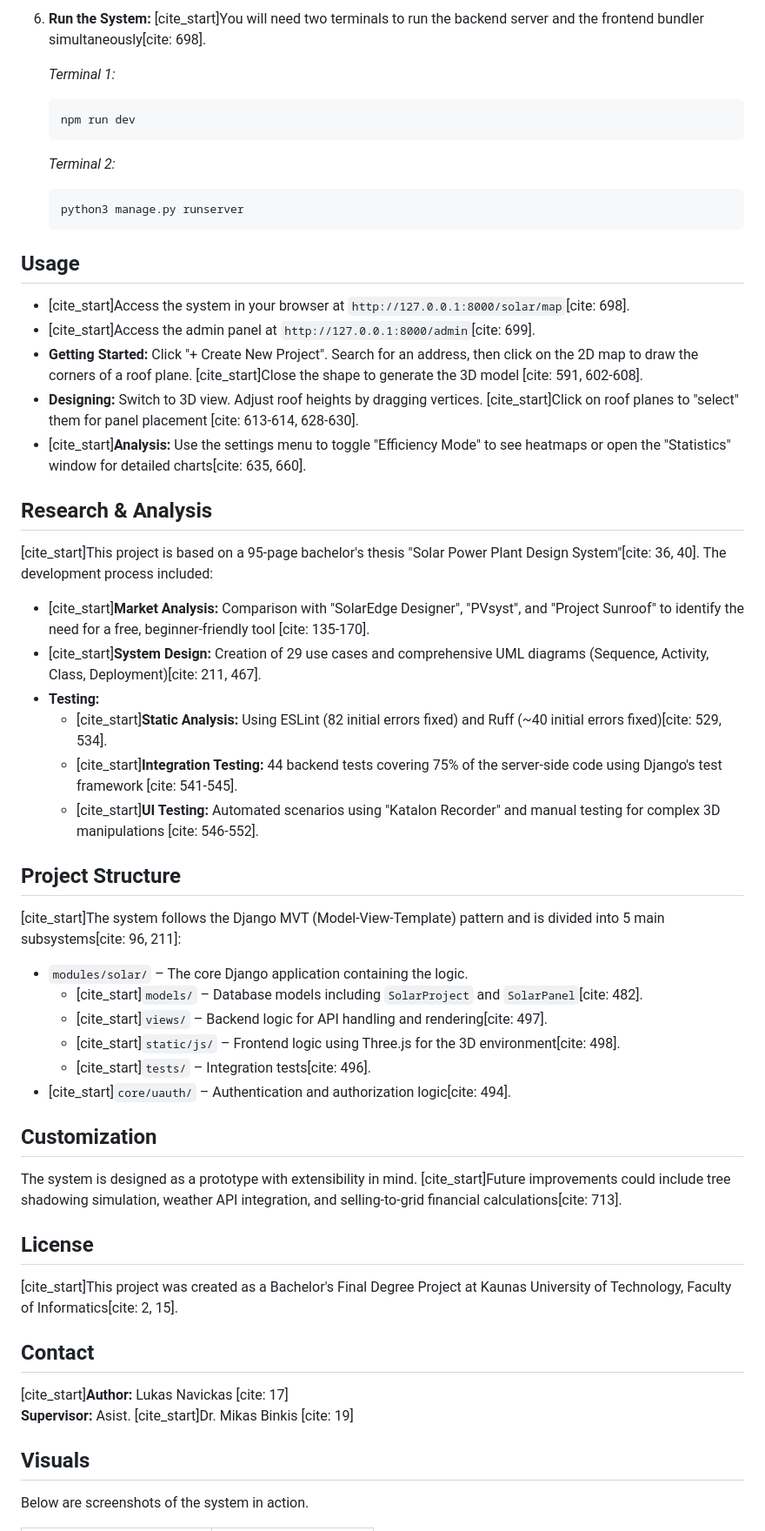
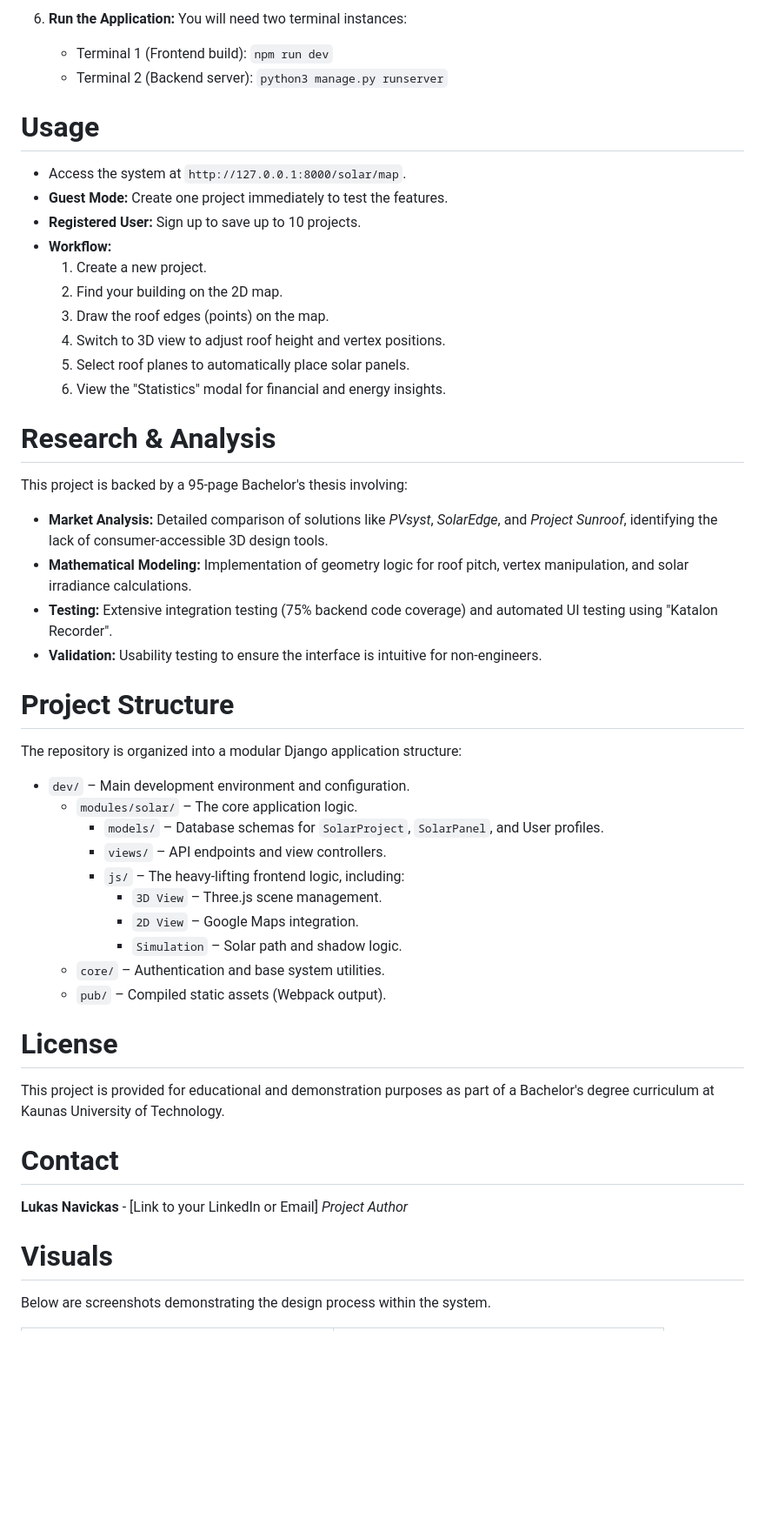
Before and after one commit to lukiux354/SolarPanelPlanner, a Markdown page: README.md, the part around the change printed below. Shown: that part at 87% size. Drawn GitHub-style; blank space fills up the shorter version.

Commit message:
Revise README structure and content for clarity
The README has been updated to improve clarity and organization, including a new summary section and refined feature descriptions.

````diff
--- a/README.md
+++ b/README.md
@@ -64,63 +68,58 @@ To run this project locally, you will need Python and Node.js installed.
     ```
 
-6.  **Run the System:**
-    [cite_start]You will need two terminals to run the backend server and the frontend bundler simultaneously[cite: 698].
+6.  **Run the Application:**
+    You will need two terminal instances:
+    * Terminal 1 (Frontend build): `npm run dev`
+    * Terminal 2 (Backend server): `python3 manage.py runserver`
 
-    *Terminal 1:*
-    ```bash
-    npm run dev
-    ```
+# Usage
 
-    *Terminal 2:*
-    ```bash
-    python3 manage.py runserver
-    ```
+- Access the system at `http://127.0.0.1:8000/solar/map`.
+- **Guest Mode:** Create one project immediately to test the features.
+- **Registered User:** Sign up to save up to 10 projects.
+- **Workflow:**
+    1.  Create a new project.
+    2.  Find your building on the 2D map.
+    3.  Draw the roof edges (points) on the map.
+    4.  Switch to 3D view to adjust roof height and vertex positions.
+    5.  Select roof planes to automatically place solar panels.
+    6.  View the "Statistics" modal for financial and energy insights.
 
-## Usage
+# Research & Analysis
 
-- [cite_start]Access the system in your browser at `http://127.0.0.1:8000/solar/map`[cite: 698].
-- [cite_start]Access the admin panel at `http://127.0.0.1:8000/admin`[cite: 699].
-- **Getting Started:** Click "+ Create New Project". Search for an address, then click on the 2D map to draw the corners of a roof plane. [cite_start]Close the shape to generate the 3D model [cite: 591, 602-608].
-- **Designing:** Switch to 3D view. Adjust roof heights by dragging vertices. [cite_start]Click on roof planes to "select" them for panel placement [cite: 613-614, 628-630].
-- [cite_start]**Analysis:** Use the settings menu to toggle "Efficiency Mode" to see heatmaps or open the "Statistics" window for detailed charts[cite: 635, 660].
+This project is backed by a 95-page Bachelor's thesis involving:
+- **Market Analysis:** Detailed comparison of solutions like *PVsyst*, *SolarEdge*, and *Project Sunroof*, identifying the lack of consumer-accessible 3D design tools.
+- **Mathematical Modeling:** Implementation of geometry logic for roof pitch, vertex manipulation, and solar irradiance calculations.
+- **Testing:** Extensive integration testing (75% backend code coverage) and automated UI testing using "Katalon Recorder".
+- **Validation:** Usability testing to ensure the interface is intuitive for non-engineers.
 
-## Research & Analysis
+# Project Structure
 
-[cite_start]This project is based on a 95-page bachelor's thesis "Solar Power Plant Design System"[cite: 36, 40]. The development process included:
-- [cite_start]**Market Analysis:** Comparison with "SolarEdge Designer", "PVsyst", and "Project Sunroof" to identify the need for a free, beginner-friendly tool [cite: 135-170].
-- [cite_start]**System Design:** Creation of 29 use cases and comprehensive UML diagrams (Sequence, Activity, Class, Deployment)[cite: 211, 467].
-- **Testing:**
-  - [cite_start]**Static Analysis:** Using ESLint (82 initial errors fixed) and Ruff (~40 initial errors fixed)[cite: 529, 534].
-  - [cite_start]**Integration Testing:** 44 backend tests covering 75% of the server-side code using Django's test framework [cite: 541-545].
-  - [cite_start]**UI Testing:** Automated scenarios using "Katalon Recorder" and manual testing for complex 3D manipulations [cite: 546-552].
+The repository is organized into a modular Django application structure:
 
-## Project Structure
+- `dev/` – Main development environment and configuration.
+  - `modules/solar/` – The core application logic.
+    - `models/` – Database schemas for `SolarProject`, `SolarPanel`, and User profiles.
+    - `views/` – API endpoints and view controllers.
+    - `js/` – The heavy-lifting frontend logic, including:
+      - `3D View` – Three.js scene management.
+      - `2D View` – Google Maps integration.
+      - `Simulation` – Solar path and shadow logic.
+  - `core/` – Authentication and base system utilities.
+  - `pub/` – Compiled static assets (Webpack output).
 
-[cite_start]The system follows the Django MVT (Model-View-Template) pattern and is divided into 5 main subsystems[cite: 96, 211]:
+# License
 
-- `modules/solar/` – The core Django application containing the logic.
-  - [cite_start]`models/` – Database models including `SolarProject` and `SolarPanel`[cite: 482].
-  - [cite_start]`views/` – Backend logic for API handling and rendering[cite: 497].
-  - [cite_start]`static/js/` – Frontend logic using Three.js for the 3D environment[cite: 498].
-  - [cite_start]`tests/` – Integration tests[cite: 496].
-- [cite_start]`core/uauth/` – Authentication and authorization logic[cite: 494].
+This project is provided for educational and demonstration purposes as part of a Bachelor's degree curriculum at Kaunas University of Technology.
 
-## Customization
+# Contact
 
-The system is designed as a prototype with extensibility in mind. [cite_start]Future improvements could include tree shadowing simulation, weather API integration, and selling-to-grid financial calculations[cite: 713].
+**Lukas Navickas** - [Link to your LinkedIn or Email]
+*Project Author*
 
-## License
+# Visuals
 
-[cite_start]This project was created as a Bachelor's Final Degree Project at Kaunas University of Technology, Faculty of Informatics[cite: 2, 15].
-
-## Contact
-
-[cite_start]**Author:** Lukas Navickas [cite: 17]
-**Supervisor:** Asist. [cite_start]Dr. Mikas Binkis [cite: 19]
-
-## Visuals
-
-Below are screenshots of the system in action.
+Below are screenshots demonstrating the design process within the system.
 
 <table>
   <tr>
````
Also changed, not shown: other parts of README.md (+49 -41 lines).
